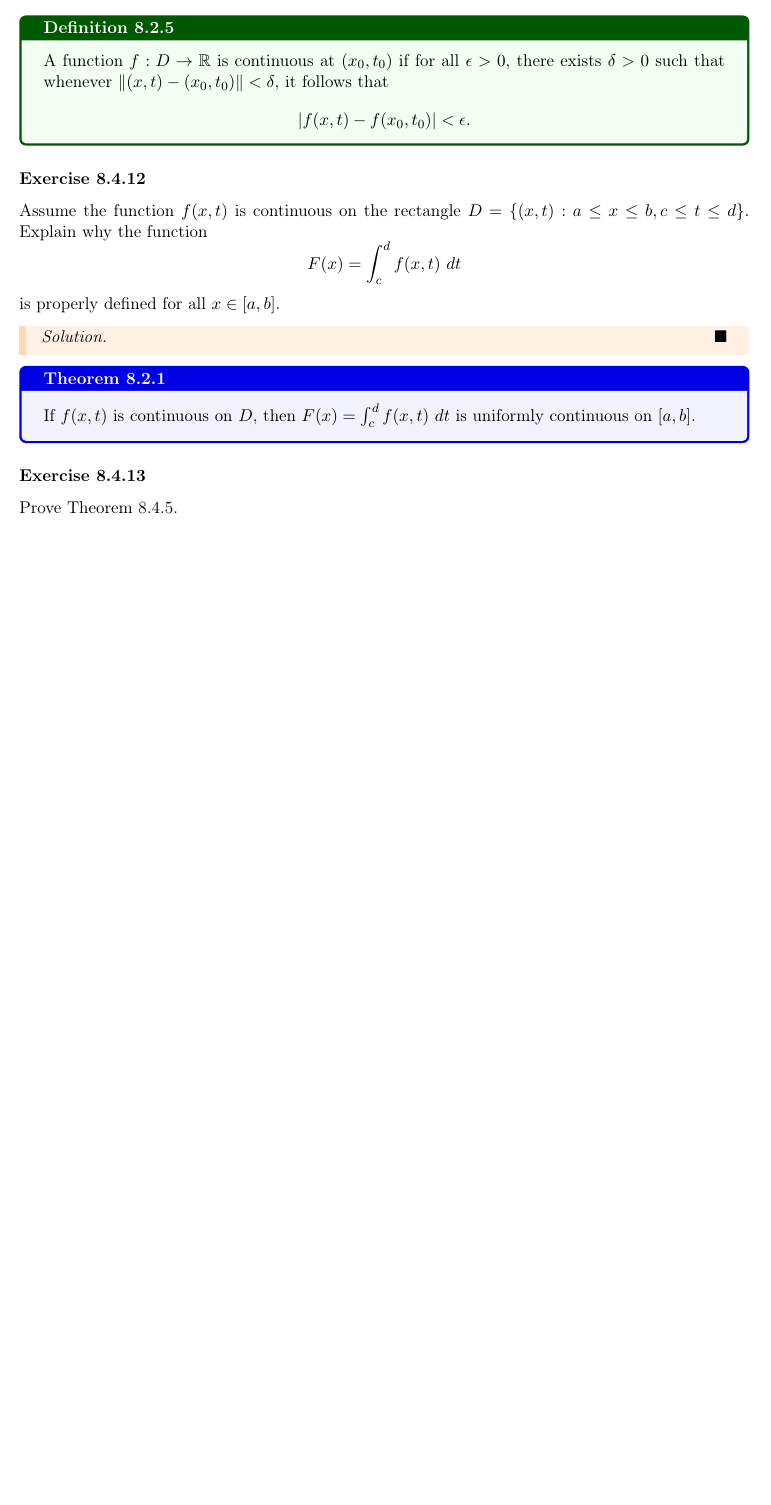
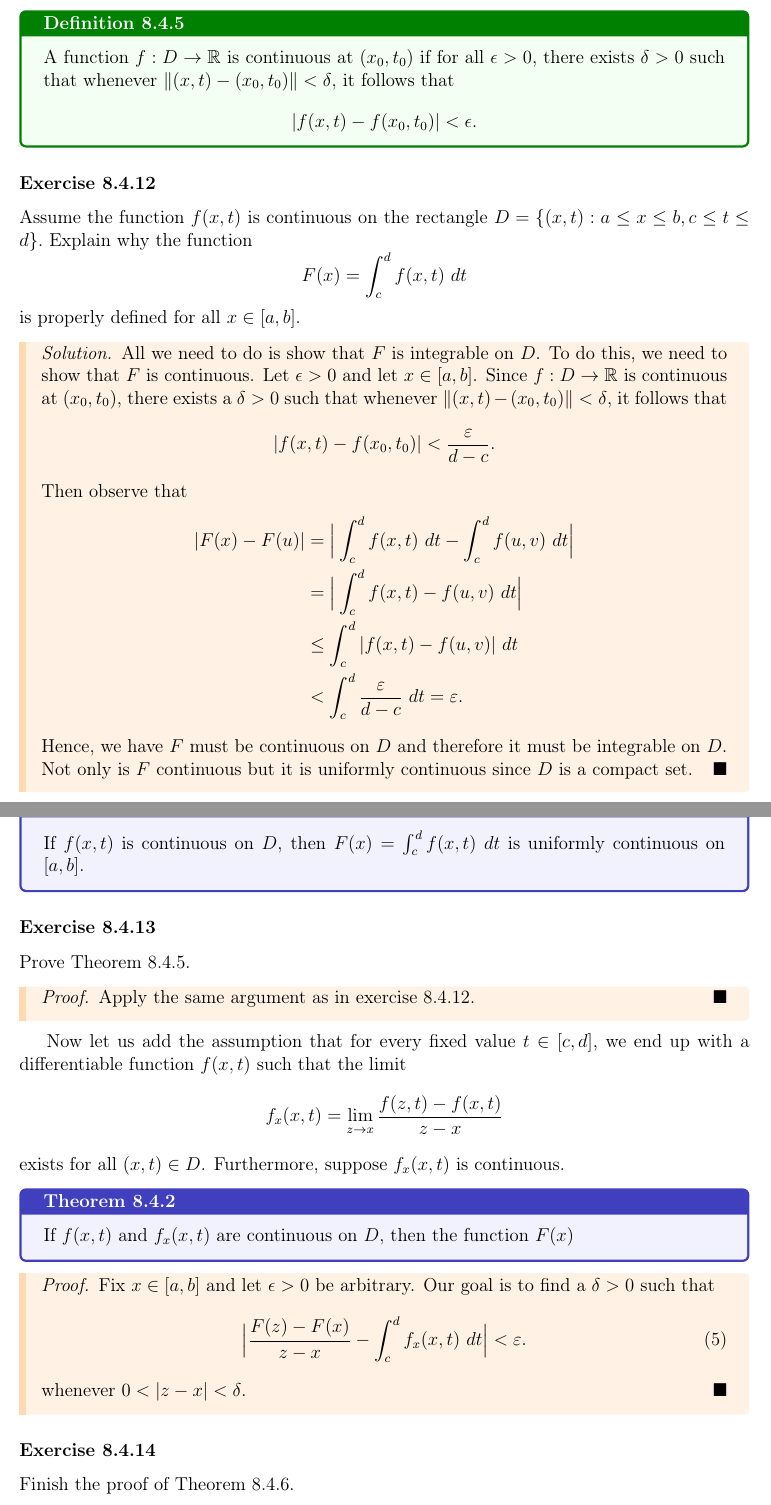
Before and after one commit to LanceRemigio/notes, a LaTeX thesis (analysis/main.tex, which reads analysis/chapter/ch8/8.4/chap8.4.tex, preamble.tex): part of page 159 of 159 before the commit and two parts of pages 198 and 199 of 199 after it, the two joined at a grey line, cut so that both start at the same text, the shorter picture padded with empty space. Compiled offline with pdfLaTeX.

Commit message:
some problems done

```diff
--- a/analysis/chapter/ch8/8.4/chap8.4.tex
+++ b/analysis/chapter/ch8/8.4/chap8.4.tex
@@ -382,11 +382,48 @@ Let's say that we have \( f  \) continuous at some point \( (x_{0}, t_{0}) \) in
 \subsubsection{Exercise 8.4.12} Assume the function \( f(x,t)  \) is continuous on the rectangle \( D = \{ (x,t) : a \leq x \leq b , c \leq t \leq d  \}. \) Explain why the function
 \[  F(x) = \int_{ c }^{ d } f(x,t) \ dt \] is properly defined for all \( x \in [a,b]  \).
 \begin{proof}[Solution]
+    All we need to do is show that \( F \) is integrable on \( D  \). To do this, we need to show that \( F  \) is continuous. Let \( \epsilon > 0  \) and let \( x \in [a,b] \). Since \( f: D \to \R   \) is continuous at \( (x_{0}, t_{0}) \), there exists a \( \delta > 0 \) such that whenever \( \lVert (x,t) - (x_{0}, t_{0}) \rVert <  \delta  \), it follows that
+\[ | f(x,t) - f(x_{0}, t_{0}) | < \frac{ \varepsilon }{  d - c  } .  \]
+Then observe that
+\begin{align*}
+    | F(x) - F(u)  | &= \Big| \int_{ c }^{ d } f(x,t) \ dt - \int_{ c }^{ d } f(u,v) \  dt \Big|   \\
+                     &= \Big| \int_{ c }^{ d } f(x,t) - f(u,v) \ dt \Big| \\
+                     &\leq \int_{ c }^{ d }  | f(x,t) - f(u,v) | \  dt \\
+                     &< \int_{ c }^{ d }  \frac{ \varepsilon }{ d -c  } \  dt
+                     = \varepsilon.
+\end{align*}
+Hence, we have \( F  \) must be continuous on \( D  \) and therefore it must be integrable on \( D  \). Not only is \( F  \) continuous but it is uniformly continuous since \( D  \) is a compact set.
+\end{proof}
 
-\end{proof}
+There is a direct analogue of continuous functions on compact sets in the \( \R^{2} \) setting.
 
 \begin{theorem}{}{}
     If \( f(x,t)  \) is continuous on \( D  \), then \( F(x) = \int_{ c }^{ d } f(x,t) \ dt \) is uniformly continuous on \( [a,b]  \).
 \end{theorem}
 
 \subsubsection{Exercise 8.4.13} Prove Theorem 8.4.5.
+
+\begin{proof}
+Apply the same argument as in exercise 8.4.12.
+\end{proof}
+
+Now let us add the assumption that for every fixed value \( t \in [c,d] \), we end up with a differentiable function \( f(x,t) \) such that the limit
+\[  f_{x}(x,t) = \lim_{ z \to x }  \frac{ f(z,t) - f(x,t)  }{  z -x  }  \]
+exists for all \( (x,t) \in D  \). Furthermore, suppose \( f_{x}(x,t)  \) is continuous.
+
+\begin{theorem}{}{}
+    If \( f(x,t)  \) and \( f_{x}(x,t)  \) are continuous on \( D  \), then the function \( F(x)  \)
+\end{theorem}
+
+\begin{proof}
+    Fix \( x \in [a,b]  \) and let \( \epsilon > 0  \) be arbitrary. Our goal is to find a \( \delta > 0  \) such that
+    \[  \Big| \frac{ F(z) - F(x)  }{ z -x  }  - \int_{ c }^{ d }  f_{x}(x,t) \ dt \Big| < \varepsilon. \tag{5} \]
+    whenever \( 0 < | z  -x  | < \delta  \).
+\end{proof}
+
+\subsubsection{Exercise 8.4.14} Finish the proof of Theorem 8.4.6.
+\begin{proof}
+LTR.
+\end{proof}
+
+\subsection{Improper Integrals, Revisited}
--- a/analysis/main.tex
+++ b/analysis/main.tex
@@ -1,4 +1,4 @@
-\documentclass[11pt]{book}
+\documentclass[12pt]{book}
 \input{../preamble.tex}
 \title{Understanding Analysis Notes}
 \author{Lance Remigio}
--- a/preamble.tex
+++ b/preamble.tex
@@ -28,8 +28,8 @@
   {axiom}% name
   {Axiom}% title
   {%
-    colback=red!5,
-    colframe=red!35!black,
+    colback=gray!5,
+    colframe=gray!35!black,
     fonttitle=\bfseries,
     breakable
   }% options
@@ -43,7 +43,7 @@
   {Definition}% title
   {%
     colback=green!5,
-    colframe=green!35!black,
+    colframe=green!50!black,
     fonttitle=\bfseries,
     breakable
   }% options
@@ -70,7 +70,7 @@
   {Theorem}% title
   {%
     colback=blue!5,
-    colframe=blue!90!black,
+    colframe=blue!50!gray,
     fonttitle=\bfseries,
     breakable
   }% options
```
Also changed, not shown: analysis/main.pdf, analysis/main.tex (4 more changed lines), 1 other file.
